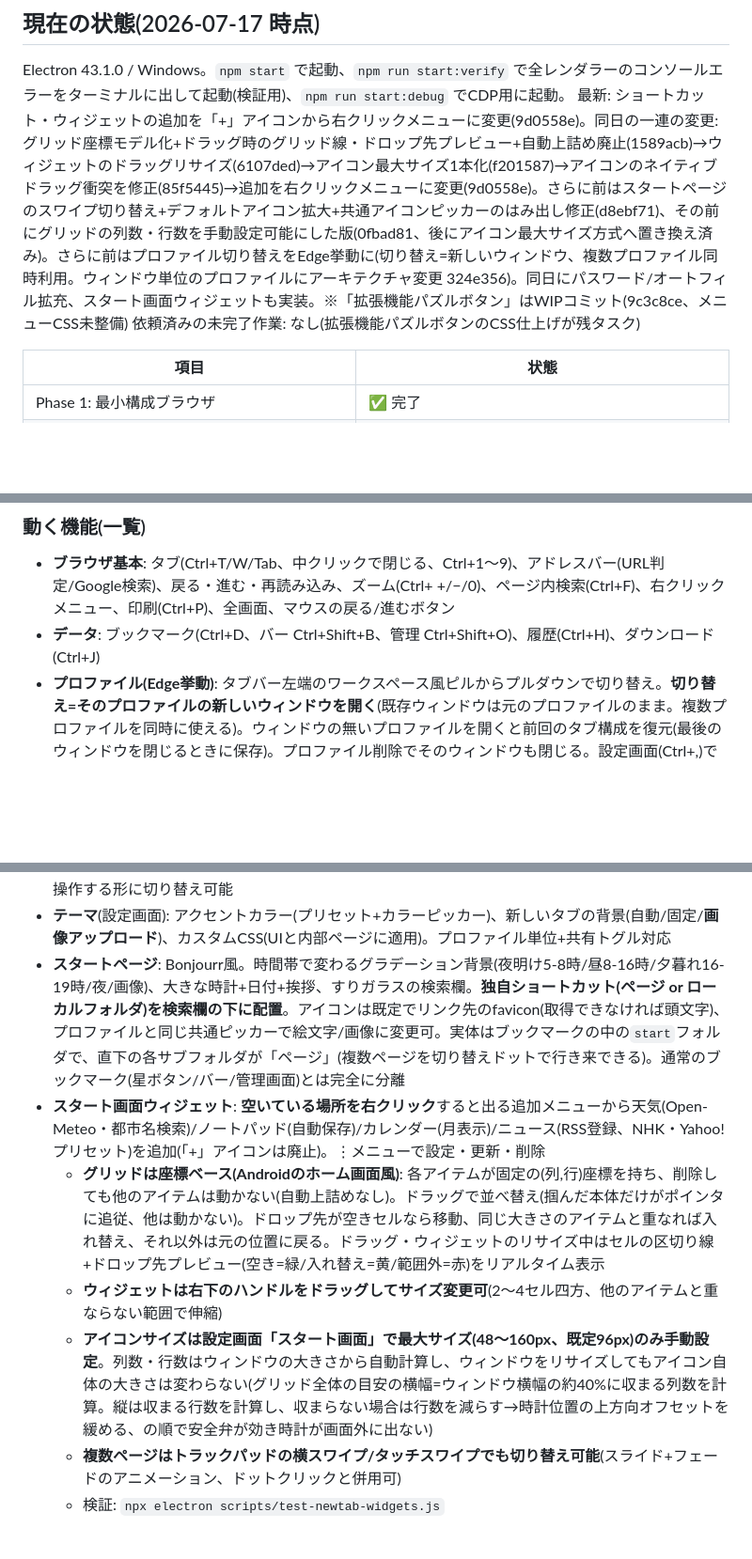
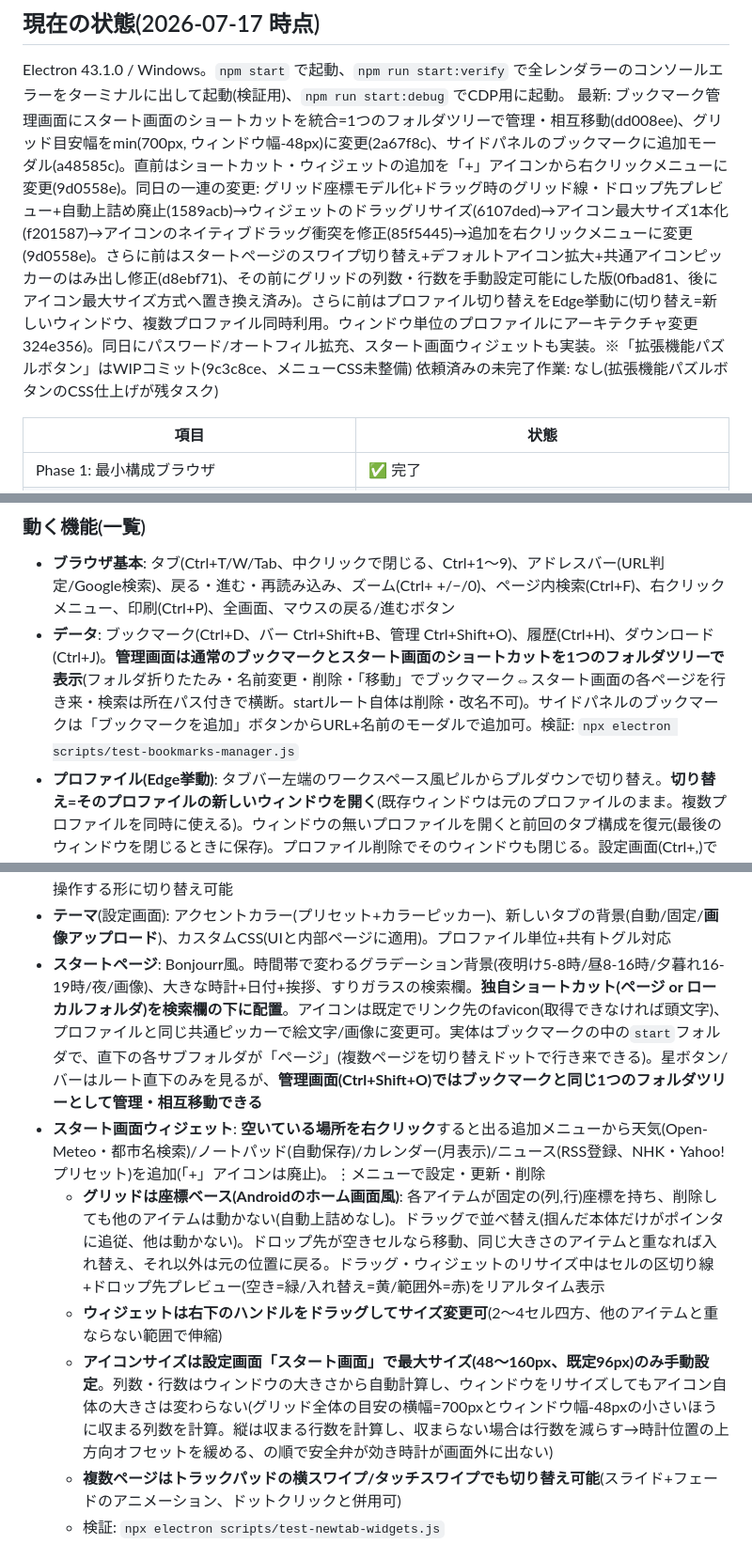
Before and after one commit to eugene-rb/Roopie, a Markdown page: log.md, 3 parts joined by grey strips. Shown at 94% size. Drawn GitHub-style; blank space fills up the shorter version.

Commit message:
log更新: ブックマーク一本化・グリッド幅固定上限・パネル追加モーダルの記録

```diff
--- a/log.md
+++ b/log.md
@@ -2,7 +2,7 @@
 ## 現在の状態(2026-07-17 時点)
 
 Electron 43.1.0 / Windows。`npm start` で起動、`npm run start:verify` で全レンダラーのコンソールエラーをターミナルに出して起動(検証用)、`npm run start:debug` でCDP用に起動。
-最新: ショートカット・ウィジェットの追加を「+」アイコンから右クリックメニューに変更(9d0558e)。同日の一連の変更: グリッド座標モデル化+ドラッグ時のグリッド線・ドロップ先プレビュー+自動上詰め廃止(1589acb)→ウィジェットのドラッグリサイズ(6107ded)→アイコン最大サイズ1本化(f201587)→アイコンのネイティブドラッグ衝突を修正(85f5445)→追加を右クリックメニューに変更(9d0558e)。さらに前はスタートページのスワイプ切り替え+デフォルトアイコン拡大+共通アイコンピッカーのはみ出し修正(d8ebf71)、その前にグリッドの列数・行数を手動設定可能にした版(0fbad81、後にアイコン最大サイズ方式へ置き換え済み)。さらに前はプロファイル切り替えをEdge挙動に(切り替え=新しいウィンドウ、複数プロファイル同時利用。ウィンドウ単位のプロファイルにアーキテクチャ変更 324e356)。同日にパスワード/オートフィル拡充、スタート画面ウィジェットも実装。※「拡張機能パズルボタン」はWIPコミット(9c3c8ce、メニューCSS未整備)
+最新: ブックマーク管理画面にスタート画面のショートカットを統合=1つのフォルダツリーで管理・相互移動(dd008ee)、グリッド目安幅をmin(700px, ウィンドウ幅-48px)に変更(2a67f8c)、サイドパネルのブックマークに追加モーダル(a48585c)。直前はショートカット・ウィジェットの追加を「+」アイコンから右クリックメニューに変更(9d0558e)。同日の一連の変更: グリッド座標モデル化+ドラッグ時のグリッド線・ドロップ先プレビュー+自動上詰め廃止(1589acb)→ウィジェットのドラッグリサイズ(6107ded)→アイコン最大サイズ1本化(f201587)→アイコンのネイティブドラッグ衝突を修正(85f5445)→追加を右クリックメニューに変更(9d0558e)。さらに前はスタートページのスワイプ切り替え+デフォルトアイコン拡大+共通アイコンピッカーのはみ出し修正(d8ebf71)、その前にグリッドの列数・行数を手動設定可能にした版(0fbad81、後にアイコン最大サイズ方式へ置き換え済み)。さらに前はプロファイル切り替えをEdge挙動に(切り替え=新しいウィンドウ、複数プロファイル同時利用。ウィンドウ単位のプロファイルにアーキテクチャ変更 324e356)。同日にパスワード/オートフィル拡充、スタート画面ウィジェットも実装。※「拡張機能パズルボタン」はWIPコミット(9c3c8ce、メニューCSS未整備)
 依頼済みの未完了作業: なし(拡張機能パズルボタンのCSS仕上げが残タスク)
 
 | 項目 | 状態 |
@@ -29,7 +29,7 @@ Electron 43.1.0 / Windows。`npm start` で起動、`npm run start:verify` で
 ### 動く機能(一覧)
 
 - **ブラウザ基本**: タブ(Ctrl+T/W/Tab、中クリックで閉じる、Ctrl+1〜9)、アドレスバー(URL判定/Google検索)、戻る・進む・再読み込み、ズーム(Ctrl+ +/−/0)、ページ内検索(Ctrl+F)、右クリックメニュー、印刷(Ctrl+P)、全画面、マウスの戻る/進むボタン
-- **データ**: ブックマーク(Ctrl+D、バー Ctrl+Shift+B、管理 Ctrl+Shift+O)、履歴(Ctrl+H)、ダウンロード(Ctrl+J)
+- **データ**: ブックマーク(Ctrl+D、バー Ctrl+Shift+B、管理 Ctrl+Shift+O)、履歴(Ctrl+H)、ダウンロード(Ctrl+J)。**管理画面は通常のブックマークとスタート画面のショートカットを1つのフォルダツリーで表示**(フォルダ折りたたみ・名前変更・削除・「移動」でブックマーク⇔スタート画面の各ページを行き来・検索は所在パス付きで横断。startルート自体は削除・改名不可)。サイドパネルのブックマークは「ブックマークを追加」ボタンからURL+名前のモーダルで追加可。検証: `npx electron scripts/test-bookmarks-manager.js`
 - **プロファイル(Edge挙動)**: タブバー左端のワークスペース風ピルからプルダウンで切り替え。**切り替え=そのプロファイルの新しいウィンドウを開く**(既存ウィンドウは元のプロファイルのまま。複数プロファイルを同時に使える)。ウィンドウの無いプロファイルを開くと前回のタブ構成を復元(最後のウィンドウを閉じるときに保存)。プロファイル削除でそのウィンドウも閉じる。設定画面(Ctrl+,)で追加・名前変更・削除、共有トグル(ブックマーク/履歴/設定/パスワード/自動入力など。データ束はウィンドウのプロファイル単位)。設定画面のプロファイルカードから切り替えずにテーマカラー変更可。検証: `npx electron scripts/test-multi-profile.js`
 - **タブバーの位置**: 上部(既定)/左側(縦)をツールバーのアイコンで即切り替え(グローバル設定)。縦タブ時は上部に専用ストリップを置かず、ツールバーがタイトルバー(ドラッグ領域)を兼ねる=デッドスペースなし。切替ボタン+ワークスペースピルはレール最上部の1行に入る
 - **タブの切り離し**: タブをタブバーの外へドラッグ&ドロップすると新しいウィンドウとして開く(最後の1枚は不可)
@@ -46,11 +46,11 @@ Electron 43.1.0 / Windows。`npm start` で起動、`npm run start:verify` で
 - **画面分割**: タブを右クリック→「右に並べて表示」/「下に並べて表示」で2ペイン表示。ツールバーに方向切り替え・解除ボタンが出る(分割中のみ)
 - **メディアプレイヤー**: 動画/音声を再生すると四隅常駐のフローティングミニプレイヤーが自動出現(ドラッグで移動→離した位置に近い角へスナップ)。再生/一時停止・シーク・PinP(動画のみ)に対応。「サイドパネルに格納」でフローティングをやめ、サイドパネルの「再生中」セクションのみで操作する形に切り替え可能
 - **テーマ**(設定画面): アクセントカラー(プリセット+カラーピッカー)、新しいタブの背景(自動/固定/**画像アップロード**)、カスタムCSS(UIと内部ページに適用)。プロファイル単位+共有トグル対応
-- **スタートページ**: Bonjourr風。時間帯で変わるグラデーション背景(夜明け5-8時/昼8-16時/夕暮れ16-19時/夜/画像)、大きな時計+日付+挨拶、すりガラスの検索欄。**独自ショートカット(ページ or ローカルフォルダ)を検索欄の下に配置**。アイコンは既定でリンク先のfavicon(取得できなければ頭文字)、プロファイルと同じ共通ピッカーで絵文字/画像に変更可。実体はブックマークの中の`start`フォルダで、直下の各サブフォルダが「ページ」(複数ページを切り替えドットで行き来できる)。通常のブックマーク(星ボタン/バー/管理画面)とは完全に分離
+- **スタートページ**: Bonjourr風。時間帯で変わるグラデーション背景(夜明け5-8時/昼8-16時/夕暮れ16-19時/夜/画像)、大きな時計+日付+挨拶、すりガラスの検索欄。**独自ショートカット(ページ or ローカルフォルダ)を検索欄の下に配置**。アイコンは既定でリンク先のfavicon(取得できなければ頭文字)、プロファイルと同じ共通ピッカーで絵文字/画像に変更可。実体はブックマークの中の`start`フォルダで、直下の各サブフォルダが「ページ」(複数ページを切り替えドットで行き来できる)。星ボタン/バーはルート直下のみを見るが、**管理画面(Ctrl+Shift+O)ではブックマークと同じ1つのフォルダツリーとして管理・相互移動できる**
 - **スタート画面ウィジェット**: **空いている場所を右クリック**すると出る追加メニューから天気(Open-Meteo・都市名検索)/ノートパッド(自動保存)/カレンダー(月表示)/ニュース(RSS登録、NHK・Yahoo!プリセット)を追加(「+」アイコンは廃止)。⋮メニューで設定・更新・削除
   - **グリッドは座標ベース(Androidのホーム画面風)**: 各アイテムが固定の(列,行)座標を持ち、削除しても他のアイテムは動かない(自動上詰めなし)。ドラッグで並べ替え(掴んだ本体だけがポインタに追従、他は動かない)。ドロップ先が空きセルなら移動、同じ大きさのアイテムと重なれば入れ替え、それ以外は元の位置に戻る。ドラッグ・ウィジェットのリサイズ中はセルの区切り線+ドロップ先プレビュー(空き=緑/入れ替え=黄/範囲外=赤)をリアルタイム表示
   - **ウィジェットは右下のハンドルをドラッグしてサイズ変更可**(2〜4セル四方、他のアイテムと重ならない範囲で伸縮)
-  - **アイコンサイズは設定画面「スタート画面」で最大サイズ(48〜160px、既定96px)のみ手動設定**。列数・行数はウィンドウの大きさから自動計算し、ウィンドウをリサイズしてもアイコン自体の大きさは変わらない(グリッド全体の目安の横幅=ウィンドウ横幅の約40%に収まる列数を計算。縦は収まる行数を計算し、収まらない場合は行数を減らす→時計位置の上方向オフセットを緩める、の順で安全弁が効き時計が画面外に出ない)
+  - **アイコンサイズは設定画面「スタート画面」で最大サイズ(48〜160px、既定96px)のみ手動設定**。列数・行数はウィンドウの大きさから自動計算し、ウィンドウをリサイズしてもアイコン自体の大きさは変わらない(グリッド全体の目安の横幅=700pxとウィンドウ幅-48pxの小さいほうに収まる列数を計算。縦は収まる行数を計算し、収まらない場合は行数を減らす→時計位置の上方向オフセットを緩める、の順で安全弁が効き時計が画面外に出ない)
   - **複数ページはトラックパッドの横スワイプ/タッチスワイプでも切り替え可能**(スライド+フェードのアニメーション、ドットクリックと併用可)
   - 検証: `npx electron scripts/test-newtab-widgets.js`
 
```
Also changed, not shown: log-archive.md (+12 -0 lines).
